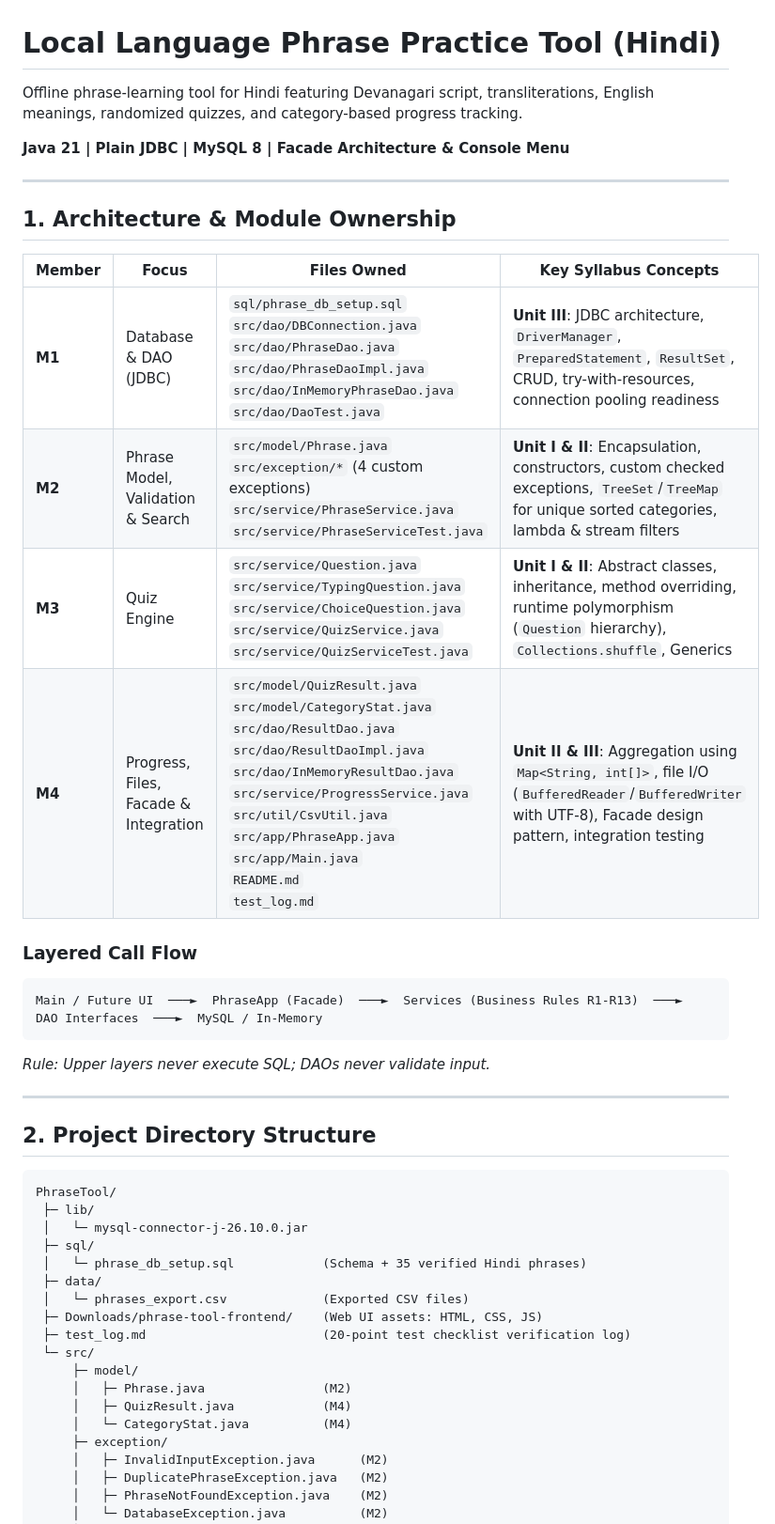
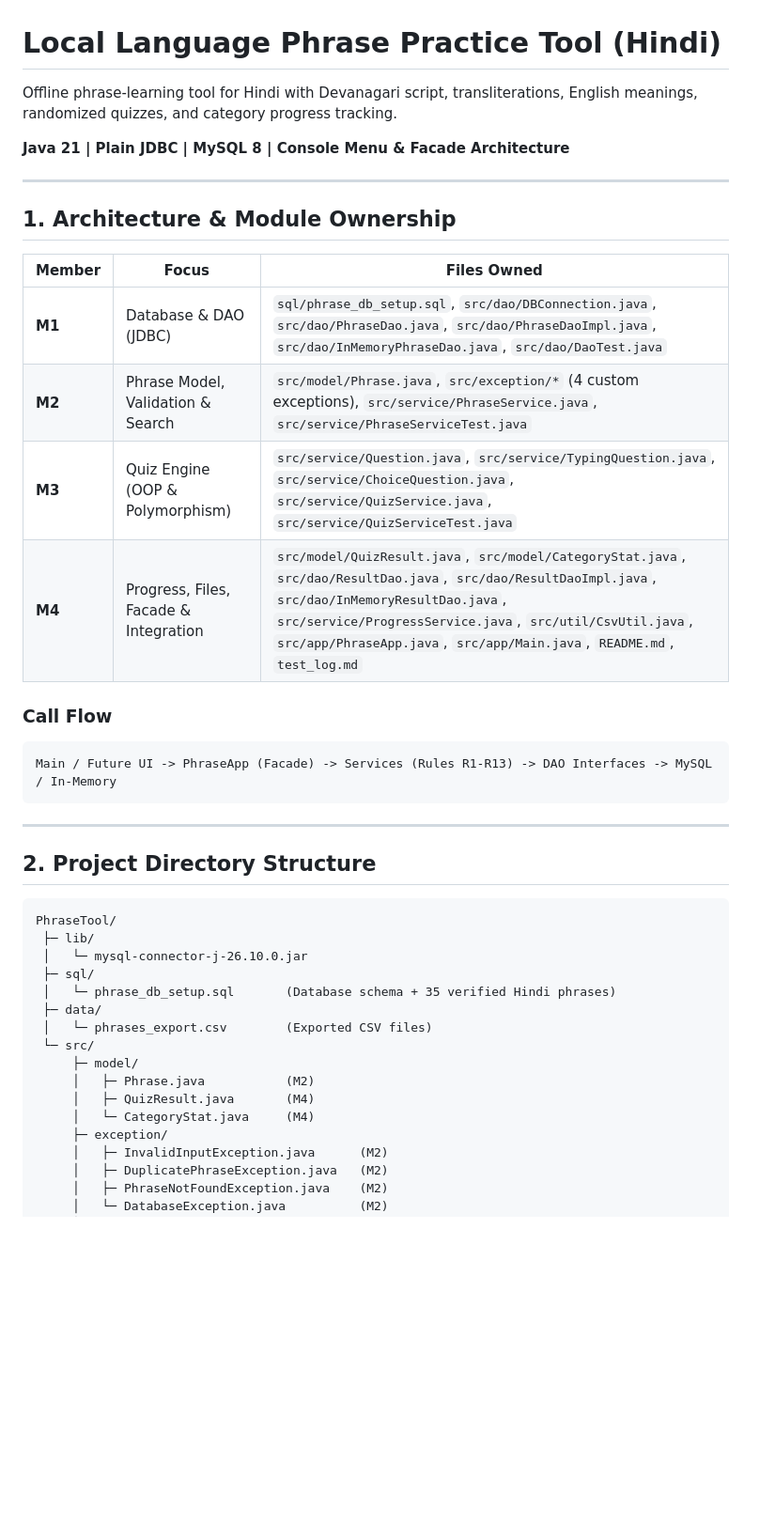
Before and after one commit to anshiijral/LanguageTranslator, a Markdown page: README.md, the part around one of its changes. Shown at 94% size. Rendered like a GitHub page; blank space fills up the shorter version.

````diff
--- a/README.md
+++ b/README.md
@@ -1,25 +1,24 @@
 # Local Language Phrase Practice Tool (Hindi)
 
-Offline phrase-learning tool for Hindi featuring Devanagari script, transliterations, English meanings, randomized quizzes, and category-based progress tracking.
+Offline phrase-learning tool for Hindi with Devanagari script, transliterations, English meanings, randomized quizzes, and category progress tracking.
 
-**Java 21 | Plain JDBC | MySQL 8 | Facade Architecture & Console Menu**
+**Java 21 | Plain JDBC | MySQL 8 | Console Menu & Facade Architecture**
 
 ---
 
 ## 1. Architecture & Module Ownership
 
-| Member | Focus | Files Owned | Key Syllabus Concepts |
-|---|---|---|---|
-| **M1** | Database & DAO (JDBC) | `sql/phrase_db_setup.sql`<br>`src/dao/DBConnection.java`<br>`src/dao/PhraseDao.java`<br>`src/dao/PhraseDaoImpl.java`<br>`src/dao/InMemoryPhraseDao.java`<br>`src/dao/DaoTest.java` | **Unit III**: JDBC architecture, `DriverManager`, `PreparedStatement`, `ResultSet`, CRUD, try-with-resources, connection pooling readiness |
-| **M2** | Phrase Model, Validation & Search | `src/model/Phrase.java`<br>`src/exception/*` (4 custom exceptions)<br>`src/service/PhraseService.java`<br>`src/service/PhraseServiceTest.java` | **Unit I & II**: Encapsulation, constructors, custom checked exceptions, `TreeSet`/`TreeMap` for unique sorted categories, lambda & stream filters |
-| **M3** | Quiz Engine | `src/service/Question.java`<br>`src/service/TypingQuestion.java`<br>`src/service/ChoiceQuestion.java`<br>`src/service/QuizService.java`<br>`src/service/QuizServiceTest.java` | **Unit I & II**: Abstract classes, inheritance, method overriding, runtime polymorphism (`Question` hierarchy), `Collections.shuffle`, Generics |
-| **M4** | Progress, Files, Facade & Integration | `src/model/QuizResult.java`<br>`src/model/CategoryStat.java`<br>`src/dao/ResultDao.java`<br>`src/dao/ResultDaoImpl.java`<br>`src/dao/InMemoryResultDao.java`<br>`src/service/ProgressService.java`<br>`src/util/CsvUtil.java`<br>`src/app/PhraseApp.java`<br>`src/app/Main.java`<br>`README.md`<br>`test_log.md` | **Unit II & III**: Aggregation using `Map<String, int[]>`, file I/O (`BufferedReader`/`BufferedWriter` with UTF-8), Facade design pattern, integration testing |
+| Member | Focus | Files Owned |
+|--------|-------|-------------|
+| **M1** | Database & DAO (JDBC) | `sql/phrase_db_setup.sql`, `src/dao/DBConnection.java`, `src/dao/PhraseDao.java`, `src/dao/PhraseDaoImpl.java`, `src/dao/InMemoryPhraseDao.java`, `src/dao/DaoTest.java` |
+| **M2** | Phrase Model, Validation & Search | `src/model/Phrase.java`, `src/exception/*` (4 custom exceptions), `src/service/PhraseService.java`, `src/service/PhraseServiceTest.java` |
+| **M3** | Quiz Engine (OOP & Polymorphism) | `src/service/Question.java`, `src/service/TypingQuestion.java`, `src/service/ChoiceQuestion.java`, `src/service/QuizService.java`, `src/service/QuizServiceTest.java` |
+| **M4** | Progress, Files, Facade & Integration | `src/model/QuizResult.java`, `src/model/CategoryStat.java`, `src/dao/ResultDao.java`, `src/dao/ResultDaoImpl.java`, `src/dao/InMemoryResultDao.java`, `src/service/ProgressService.java`, `src/util/CsvUtil.java`, `src/app/PhraseApp.java`, `src/app/Main.java`, `README.md`, `test_log.md` |
 
-### Layered Call Flow
+### Call Flow
 ```
-Main / Future UI  ───►  PhraseApp (Facade)  ───►  Services (Business Rules R1-R13)  ───►  DAO Interfaces  ───►  MySQL / In-Memory
+Main / Future UI -> PhraseApp (Facade) -> Services (Rules R1-R13) -> DAO Interfaces -> MySQL / In-Memory
 ```
-*Rule: Upper layers never execute SQL; DAOs never validate input.*
 
 ---
 
@@ -30,16 +29,14 @@ PhraseTool/
  ├─ lib/
  │   └─ mysql-connector-j-26.10.0.jar
  ├─ sql/
- │   └─ phrase_db_setup.sql            (Schema + 35 verified Hindi phrases)
+ │   └─ phrase_db_setup.sql       (Database schema + 35 verified Hindi phrases)
  ├─ data/
- │   └─ phrases_export.csv             (Exported CSV files)
- ├─ Downloads/phrase-tool-frontend/    (Web UI assets: HTML, CSS, JS)
- ├─ test_log.md                        (20-point test checklist verification log)
+ │   └─ phrases_export.csv        (Exported CSV files)
  └─ src/
      ├─ model/
-     │   ├─ Phrase.java                (M2)
-     │   ├─ QuizResult.java            (M4)
-     │   └─ CategoryStat.java          (M4)
+     │   ├─ Phrase.java           (M2)
+     │   ├─ QuizResult.java       (M4)
+     │   └─ CategoryStat.java     (M4)
      ├─ exception/
      │   ├─ InvalidInputException.java      (M2)
      │   ├─ DuplicatePhraseException.java   (M2)
````
Also changed, not shown: other parts of README.md (+37 -67 lines).
